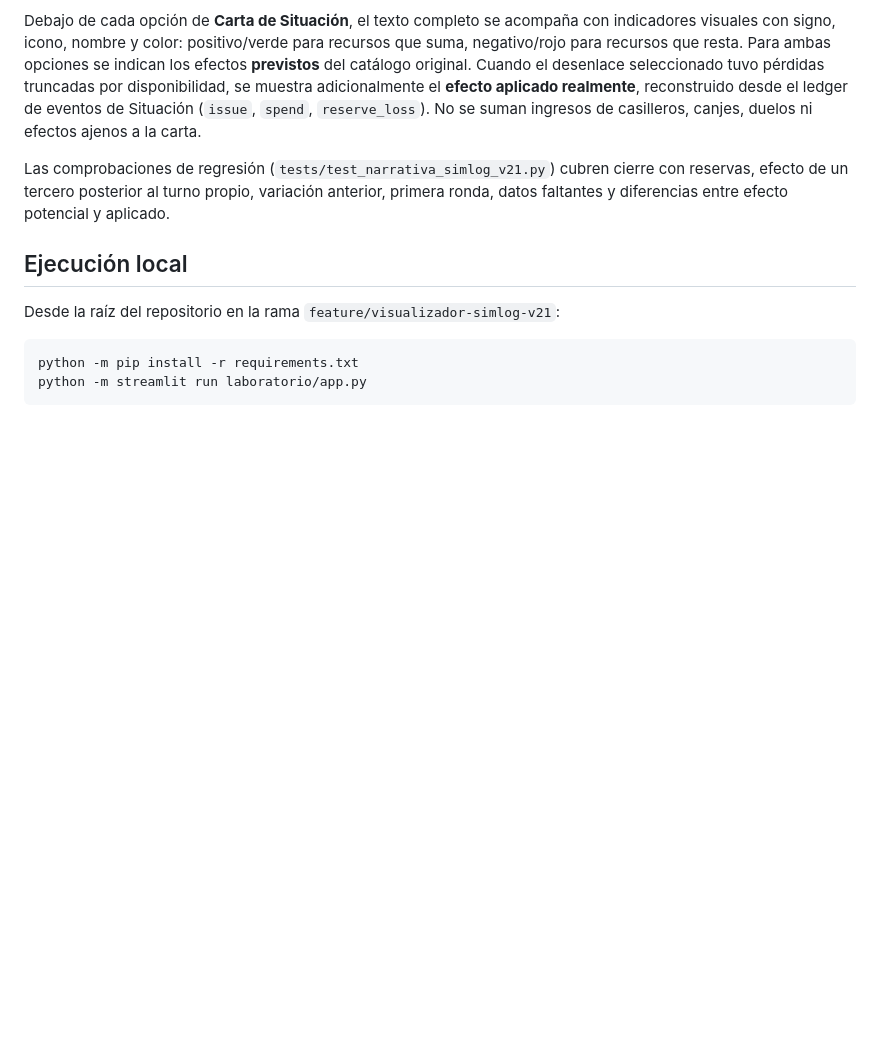
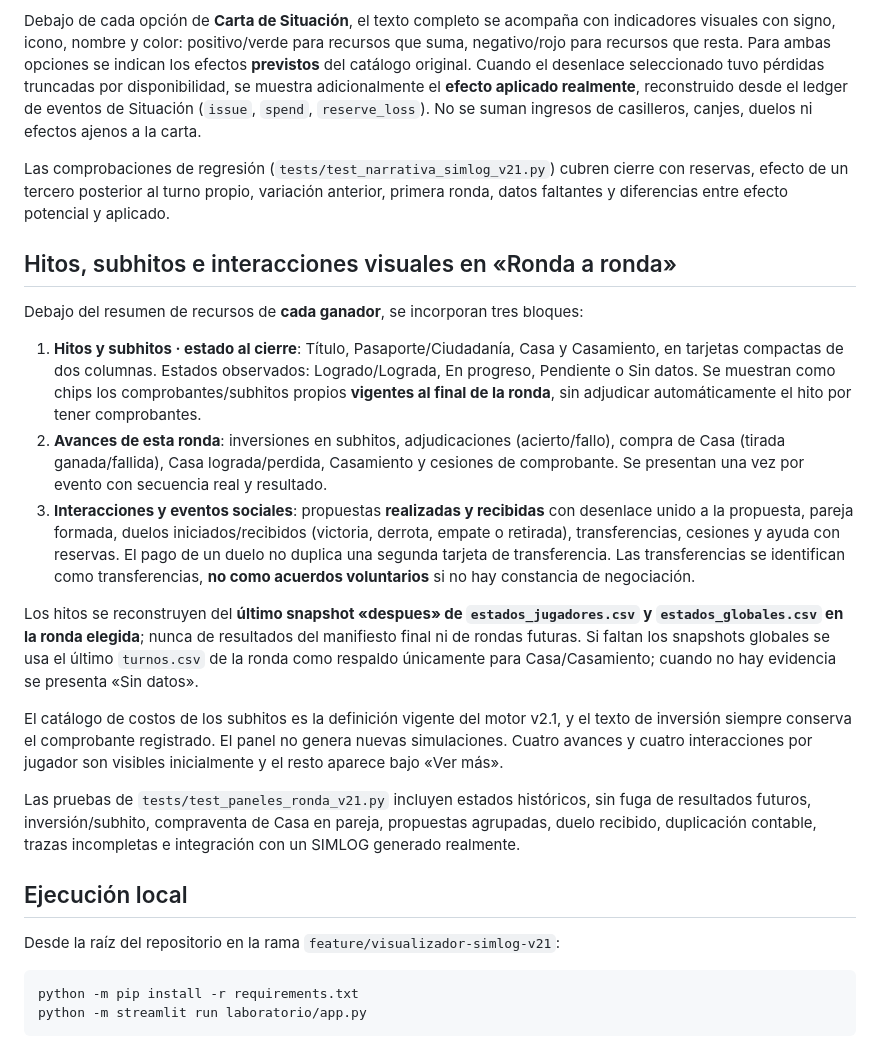
Before and after one commit to stgo-rodriguez/juego-clarisa-lucas, a Markdown page: docs/VISUALIZADOR_SIMLOG_V21.md, the part around the change. Drawn GitHub-style; blank space fills up the shorter version.

Commit message:
docs: hitos, subhitos e interacciones por ronda con trazabilidad y limitaciones

```diff
--- a/docs/VISUALIZADOR_SIMLOG_V21.md
+++ b/docs/VISUALIZADOR_SIMLOG_V21.md
@@ -69,6 +69,20 @@ Debajo de cada opción de **Carta de Situación**, el texto completo se acompañ
 
 Las comprobaciones de regresión (`tests/test_narrativa_simlog_v21.py`) cubren cierre con reservas, efecto de un tercero posterior al turno propio, variación anterior, primera ronda, datos faltantes y diferencias entre efecto potencial y aplicado.
 
+## Hitos, subhitos e interacciones visuales en «Ronda a ronda»
+
+Debajo del resumen de recursos de **cada ganador**, se incorporan tres bloques:
+
+1. **Hitos y subhitos · estado al cierre**: Título, Pasaporte/Ciudadanía, Casa y Casamiento, en tarjetas compactas de dos columnas. Estados observados: Logrado/Lograda, En progreso, Pendiente o Sin datos. Se muestran como chips los comprobantes/subhitos propios **vigentes al final de la ronda**, sin adjudicar automáticamente el hito por tener comprobantes.
+2. **Avances de esta ronda**: inversiones en subhitos, adjudicaciones (acierto/fallo), compra de Casa (tirada ganada/fallida), Casa lograda/perdida, Casamiento y cesiones de comprobante. Se presentan una vez por evento con secuencia real y resultado.
+3. **Interacciones y eventos sociales**: propuestas **realizadas y recibidas** con desenlace unido a la propuesta, pareja formada, duelos iniciados/recibidos (victoria, derrota, empate o retirada), transferencias, cesiones y ayuda con reservas. El pago de un duelo no duplica una segunda tarjeta de transferencia. Las transferencias se identifican como transferencias, **no como acuerdos voluntarios** si no hay constancia de negociación.
+
+Los hitos se reconstruyen del **último snapshot «despues» de `estados_jugadores.csv` y `estados_globales.csv` en la ronda elegida**; nunca de resultados del manifiesto final ni de rondas futuras. Si faltan los snapshots globales se usa el último `turnos.csv` de la ronda como respaldo únicamente para Casa/Casamiento; cuando no hay evidencia se presenta «Sin datos».
+
+El catálogo de costos de los subhitos es la definición vigente del motor v2.1, y el texto de inversión siempre conserva el comprobante registrado. El panel no genera nuevas simulaciones. Cuatro avances y cuatro interacciones por jugador son visibles inicialmente y el resto aparece bajo «Ver más».
+
+Las pruebas de `tests/test_paneles_ronda_v21.py` incluyen estados históricos, sin fuga de resultados futuros, inversión/subhito, compraventa de Casa en pareja, propuestas agrupadas, duelo recibido, duplicación contable, trazas incompletas e integración con un SIMLOG generado realmente.
+
 ## Ejecución local
 
 Desde la raíz del repositorio en la rama `feature/visualizador-simlog-v21`:
```
